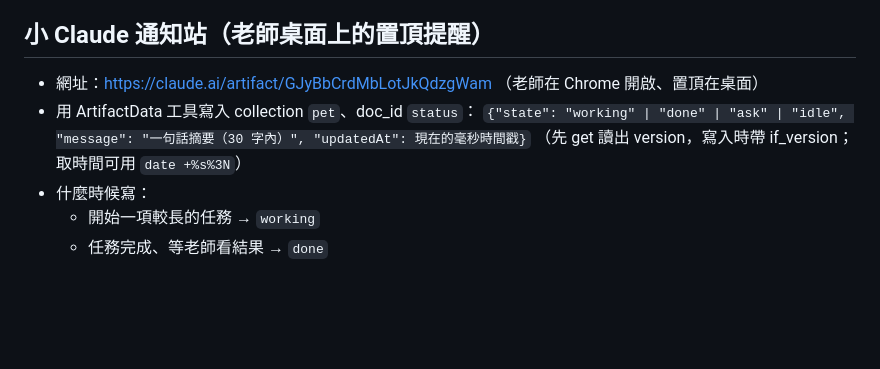
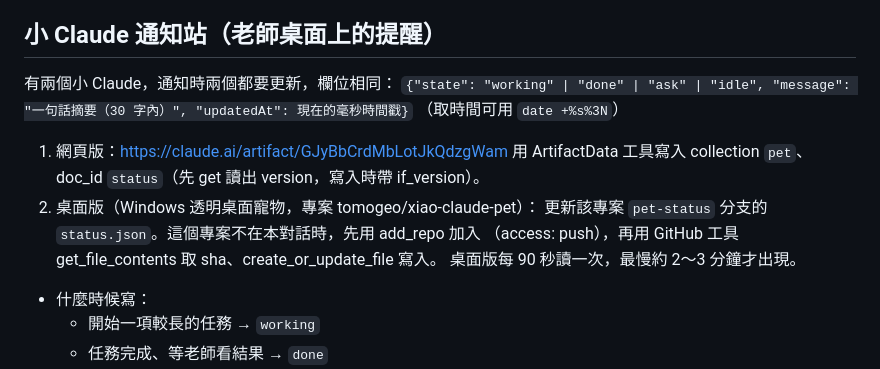
Before and after one commit to tomogeo/geo-models, a Markdown page: CLAUDE.md, the part around the change. Rendered like a GitHub page; blank space fills up the shorter version.

Commit message:
CLAUDE.md：通知規則加入桌面版小 Claude
Co-Authored-By: Claude Opus 5.5 <noreply@anthropic.com>
Claude-Session: https://claude.ai/code/session_01HaGj7iuuSrDMYk5jnYj1Ka

```diff
--- a/CLAUDE.md
+++ b/CLAUDE.md
@@ -71,11 +71,16 @@
 4. 組裝、在瀏覽器測試（開啟、快捷鍵、Esc 回首頁、手機寬度），提交並推上線。
 5. 回報：加了什麼、網址、有沒有需要老師注意的地方。
 
-## 小 Claude 通知站（老師桌面上的置頂提醒）
-- 網址：https://claude.ai/artifact/GJyBbCrdMbLotJkQdzgWam （老師在 Chrome 開啟、置頂在桌面）
-- 用 ArtifactData 工具寫入 collection `pet`、doc_id `status`：
-  `{"state": "working" | "done" | "ask" | "idle", "message": "一句話摘要（30 字內）", "updatedAt": 現在的毫秒時間戳}`
-  （先 get 讀出 version，寫入時帶 if_version；取時間可用 `date +%s%3N`）
+## 小 Claude 通知站（老師桌面上的提醒）
+有兩個小 Claude，通知時兩個都要更新，欄位相同：
+`{"state": "working" | "done" | "ask" | "idle", "message": "一句話摘要（30 字內）", "updatedAt": 現在的毫秒時間戳}`
+（取時間可用 `date +%s%3N`）
+1. 網頁版：https://claude.ai/artifact/GJyBbCrdMbLotJkQdzgWam
+   用 ArtifactData 工具寫入 collection `pet`、doc_id `status`（先 get 讀出 version，寫入時帶 if_version）。
+2. 桌面版（Windows 透明桌面寵物，專案 tomogeo/xiao-claude-pet）：
+   更新該專案 `pet-status` 分支的 `status.json`。這個專案不在本對話時，先用 add_repo 加入
+   （access: push），再用 GitHub 工具 get_file_contents 取 sha、create_or_update_file 寫入。
+   桌面版每 90 秒讀一次，最慢約 2～3 分鐘才出現。
 - 什麼時候寫：
   - 開始一項較長的任務 → `working`
   - 任務完成、等老師看結果 → `done`
```
